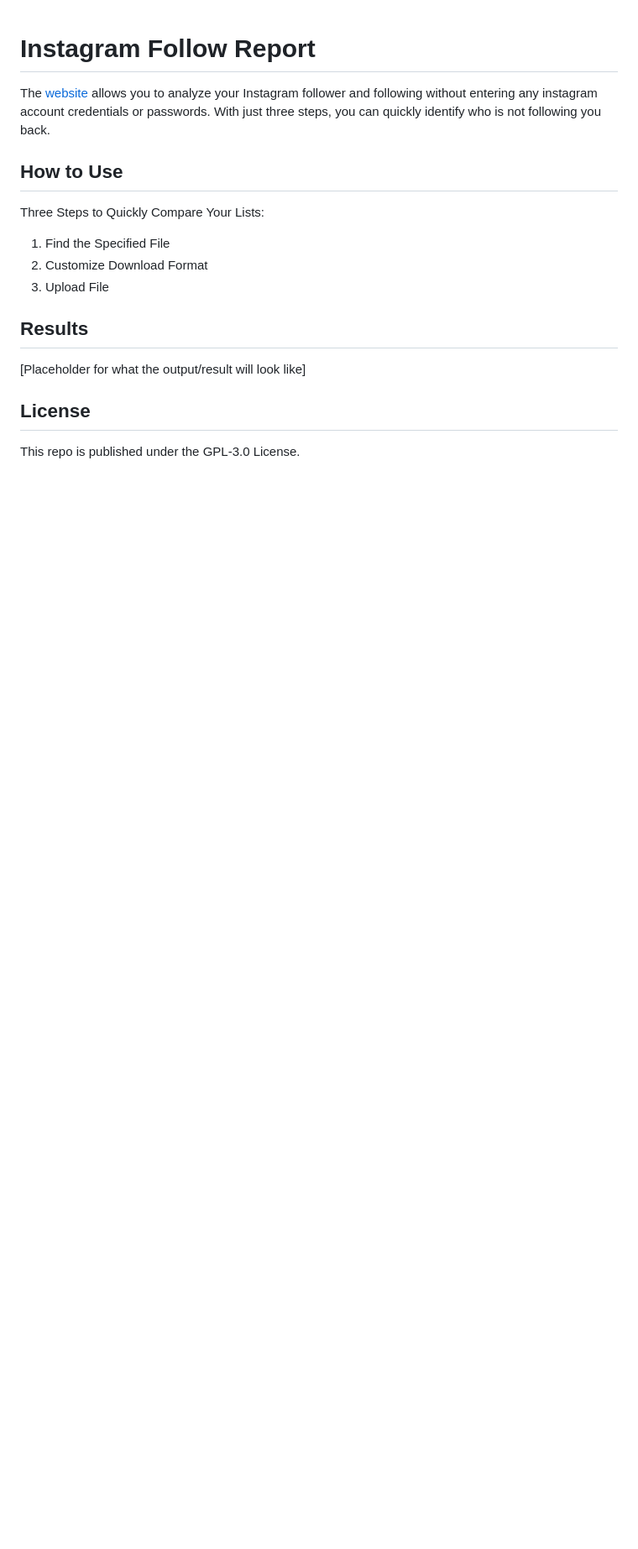
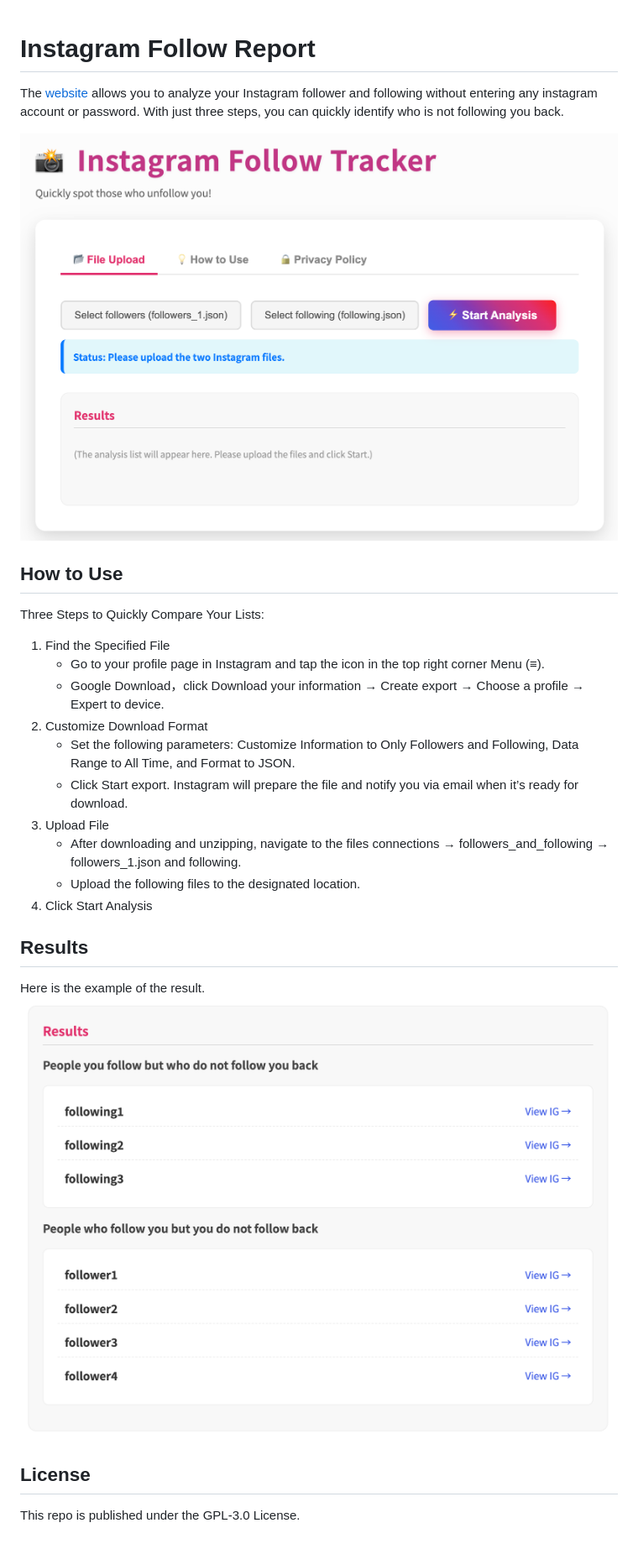
Before and after one commit to Chia-Wei-Wu/instagram-follow-report, a Markdown page: README.md, the part around the change. Shown: that part at 84% size. GitHub-like rendering; pictures changed too: pic/demo.png (added), pic/results.png (added); blank space fills up the shorter version.

```diff
--- a/README.md
+++ b/README.md
@@ -1,16 +1,27 @@
 # Instagram Follow Report
 
-The [website](https://chia-wei-wu.github.io/instagram-follow-report/) allows you to analyze your Instagram follower and following without entering any instagram account credentials or passwords.
+The [website](https://chia-wei-wu.github.io/instagram-follow-report/) allows you to analyze your Instagram follower and following without entering any instagram account or password.
 With just three steps, you can quickly identify who is not following you back.
+
+![Demo](pic/demo.png)
 
 ## How to Use
 Three Steps to Quickly Compare Your Lists:
 1. Find the Specified File
+    - Go to your profile page in Instagram and tap the icon in the top right corner Menu (≡).
+    - Google Download，click Download your information → Create export → Choose a profile → Expert to device.
 2. Customize Download Format
+    - Set the following parameters: Customize Information to Only Followers and Following, Data Range to All Time, and Format to JSON.
+    - Click Start export. Instagram will prepare the file and notify you via email when it’s ready for download.
 3. Upload File
+    - After downloading and unzipping, navigate to the files connections → followers_and_following → followers_1.json and following.
+    - Upload the following files to the designated location.
+4. Click Start Analysis
 
 ## Results
-[Placeholder for what the output/result will look like]
+
+Here is the example of the result.
+![Results](pic/results.png)
 
 ## License
 This repo is published under the GPL-3.0 License.
```
Also changed, not shown: 2 other files.
